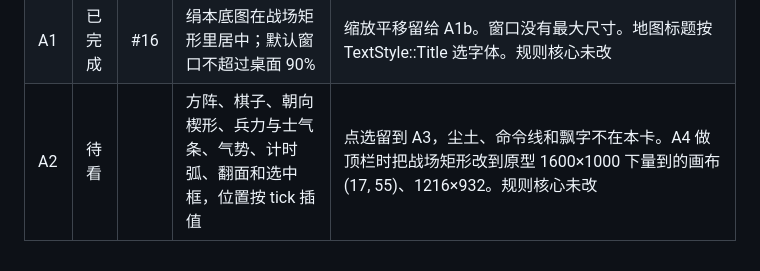
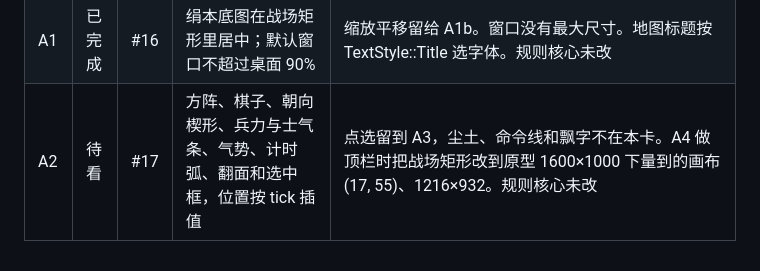
Before and after one commit to QizhouD/tieqi, a Markdown page: docs/PROGRESS.md, the part around the change. Drawn GitHub-style.

Commit message:
[A2] record pull request 17 in the progress table

```diff
--- a/docs/PROGRESS.md
+++ b/docs/PROGRESS.md
@@ -16,4 +16,4 @@
 | P1 | 已完成 | #12 | 近战顺序和随机数消耗对齐原型；整场基线改为原型 100 场 | 浮点差不改：分离轴 float32 会把重叠残部推开十几米；崩溃计时比原型早 1 tick；按兵和阶段时钟差 1–3 tick。passive 杨元中位 2000，原型 2003。slow 测试不进默认 ctest |
 | A0 | 已完成 | #15 | SFML 3 外壳：字体按角色选择、四个合成音、黑边缩放、脚本截图 | 验收画面同时画三种语言，当前语言只改窗口标题。整页切换留给 L1。F6 按 thud、crack、drum、rout 的顺序各放一次。设置写在可执行文件旁的 settings.txt。规则核心未改 |
 | A1 | 已完成 | #16 | 绢本底图在战场矩形里居中；默认窗口不超过桌面 90% | 缩放平移留给 A1b。窗口没有最大尺寸。地图标题按 TextStyle::Title 选字体。规则核心未改 |
-| A2 | 待看 | | 方阵、棋子、朝向楔形、兵力与士气条、气势、计时弧、翻面和选中框，位置按 tick 插值 | 点选留到 A3，尘土、命令线和飘字不在本卡。A4 做顶栏时把战场矩形改到原型 1600×1000 下量到的画布 (17, 55)、1216×932。规则核心未改 |
+| A2 | 待看 | #17 | 方阵、棋子、朝向楔形、兵力与士气条、气势、计时弧、翻面和选中框，位置按 tick 插值 | 点选留到 A3，尘土、命令线和飘字不在本卡。A4 做顶栏时把战场矩形改到原型 1600×1000 下量到的画布 (17, 55)、1216×932。规则核心未改 |
```
